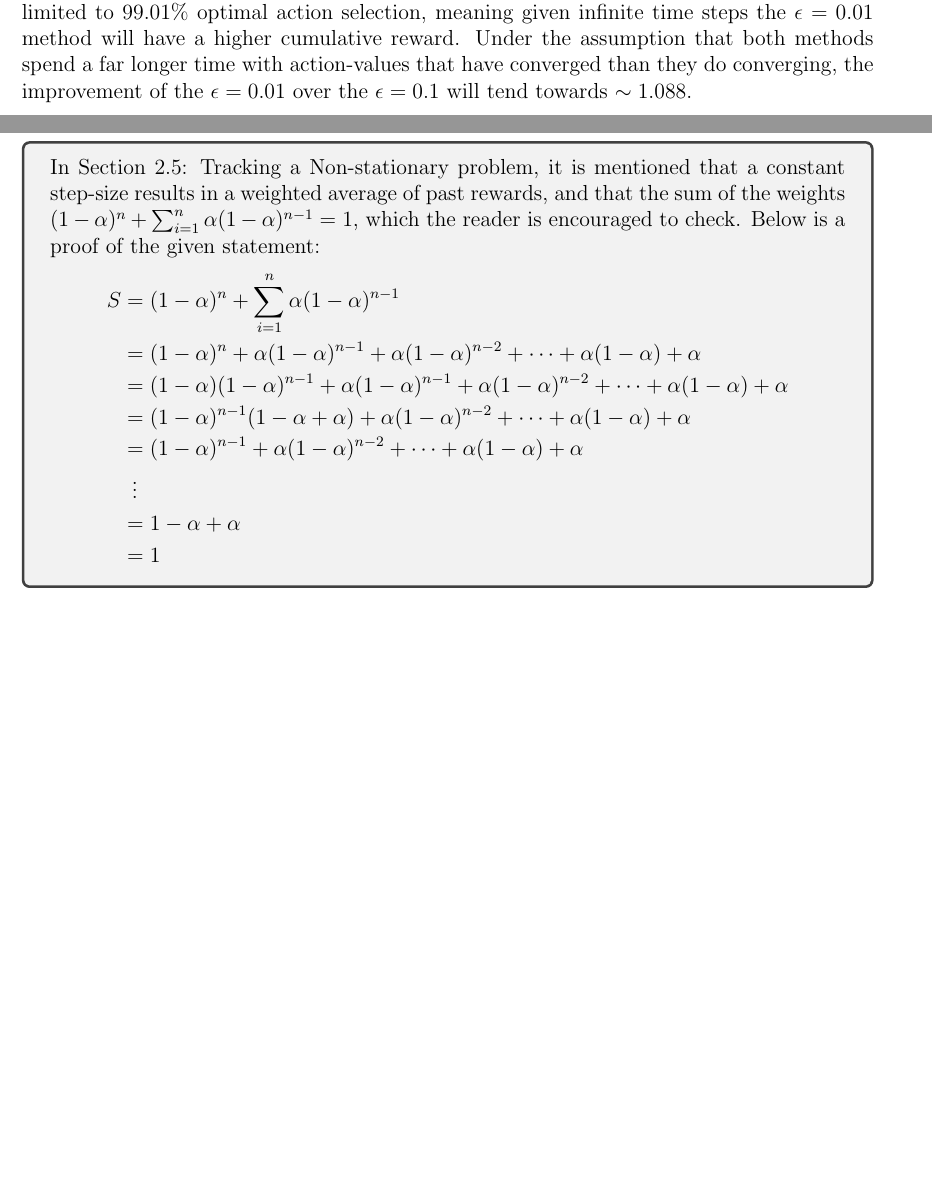
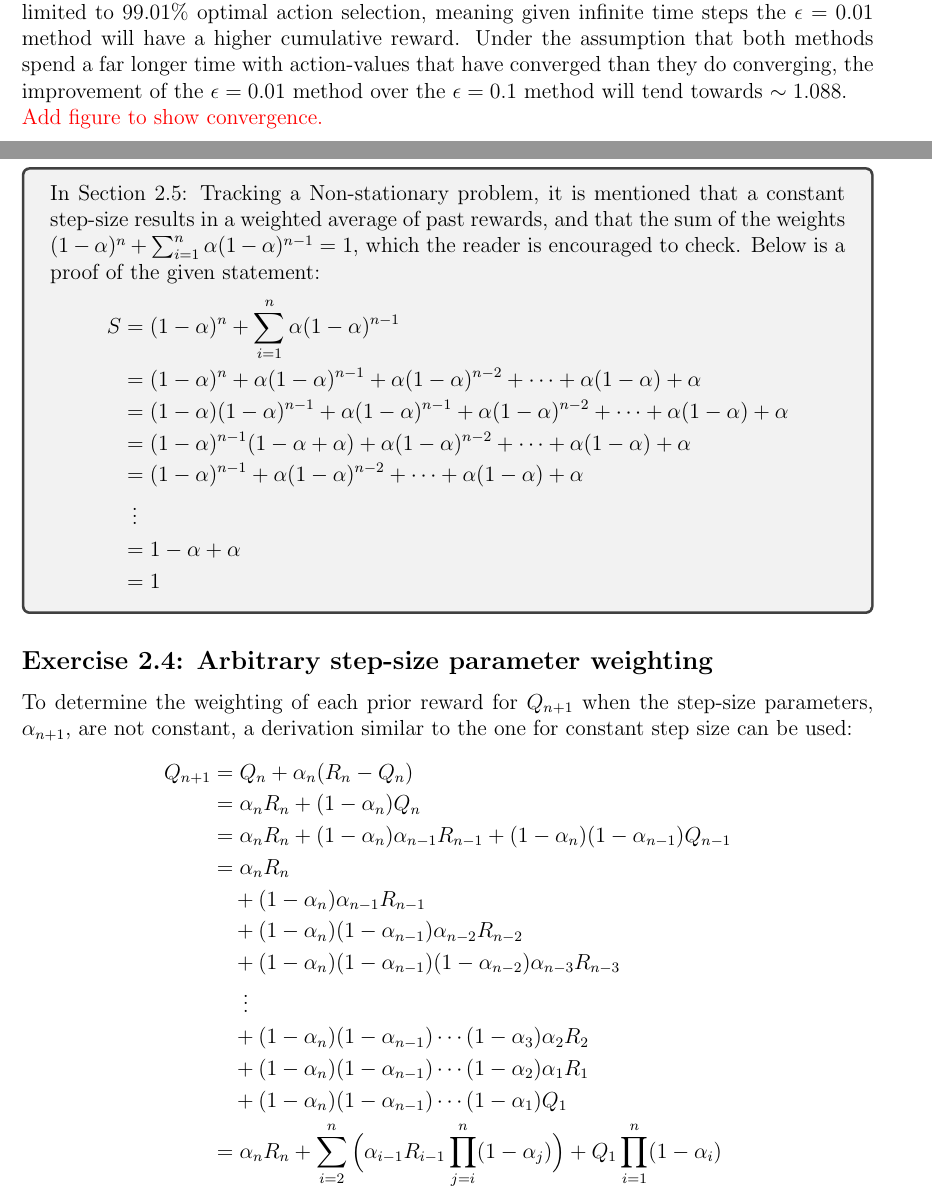
Before and after one commit to JAEarly/Reinforcement_Learning_An_Introduction_Ed2_Solutions, a LaTeX document (solutions.tex, which reads chapter02/ch02_write_up.tex): two parts of pages 3 and 4 of 4, joined at a grey line, cut so that both start at the same text, the shorter picture padded with empty space. Compiled offline with pdfLaTeX.

Commit message:
Completed ex2.4.

```diff
--- a/chapter02/ch02_write_up.tex
+++ b/chapter02/ch02_write_up.tex
@@ -36,7 +36,9 @@ It is impossible to determine if an action was definitely greedy from the inform
 
 \subsection*{Exercise 2.3: Greedy vs \boldmath$\epsilon$-Greedy}
 
-The $\epsilon$-greedy methods are clearly better than the greedy method, therefore it is only necessary to consider the two $\epsilon$-greedy methods. As the action-values converge, the optimal value selection also converges. When the action-values converge, the behaviour for the agent is given by Equation \ref{eqn:2_pgreedy}, which is the upper bound for the probability of selecting the greedy action. By substituting in the relative values of $\epsilon$ for the two methods, it is found that the $\epsilon=0.1$ method is limited to 91\% optimal action selection and the $\epsilon=0.01$ method is limited to 99.01\% optimal action selection, meaning given infinite time steps the $\epsilon=0.01$ method will have a higher cumulative reward. Under the assumption that both methods spend a far longer time with action-values that have converged than they do converging, the improvement of the $\epsilon=0.01$ over the $\epsilon=0.1$ will tend towards $\sim 1.088$.
+The $\epsilon$-greedy methods are clearly better than the greedy method, therefore it is only necessary to consider the two $\epsilon$-greedy methods. As the action-values converge, the optimal value selection also converges. When the action-values converge, the behaviour for the agent is given by Equation \ref{eqn:2_pgreedy}, which is the upper bound for the probability of selecting the greedy action. By substituting in the relative values of $\epsilon$ for the two methods, it is found that the $\epsilon=0.1$ method is limited to 91\% optimal action selection and the $\epsilon=0.01$ method is limited to 99.01\% optimal action selection, meaning given infinite time steps the $\epsilon=0.01$ method will have a higher cumulative reward. Under the assumption that both methods spend a far longer time with action-values that have converged than they do converging, the improvement of the $\epsilon=0.01$ method over the $\epsilon=0.1$ method will tend towards $\sim 1.088$.
+
+\textcolor{red}{Add figure to show convergence.}
 
 \begin{tcolorbox}
 In Section 2.5: Tracking a Non-stationary problem, it is mentioned that a constant step-size results in a weighted average of past rewards, and that the sum of the weights $(1-\alpha)^n + \sum_{i=1}^{n} \alpha(1-\alpha)^{n-1}=1$, which the reader is encouraged to check. Below is a proof of the given statement:
@@ -54,3 +56,23 @@ S &= (1-\alpha)^n + \sum_{i=1}^{n} \alpha(1-\alpha)^{n-1}  \\
 \end{align*}
 
 \end{tcolorbox}
+
+\subsection*{Exercise 2.4: Arbitrary step-size parameter weighting}
+
+To determine the weighting of each prior reward for $Q_{n+1}$ when the step-size parameters, $\alpha_{n+1}$, are not constant, a derivation similar to the one for constant step size can be used:
+
+\vspace{-6mm}
+\begin{align*}
+Q_{n+1} &= Q_n + \alpha_n(R_n - Q_n) \\
+&= \alpha_nR_n + (1 - \alpha_n)Q_n \\
+&= \alpha_nR_n + (1 - \alpha_n)\alpha_{n-1}R_{n-1} + (1 - \alpha_n)(1-\alpha_{n-1})Q_{n-1} \\
+&= \alpha_nR_n \\
+& \quad + (1 - \alpha_n)\alpha_{n-1}R_{n-1} \\
+& \quad + (1 - \alpha_n)(1 - \alpha_{n-1})\alpha_{n-2}R_{n-2} \\
+& \quad + (1 - \alpha_n)(1 - \alpha_{n-1})(1 - \alpha_{n-2})\alpha_{n-3}R_{n-3} \\
+& \quad \ \, \vdots \\
+& \quad + (1 - \alpha_n)(1-\alpha_{n-1}) \cdots (1-\alpha_3)\alpha_2R_2 \\
+& \quad + (1 - \alpha_n)(1-\alpha_{n-1}) \cdots (1-\alpha_2)\alpha_1R_1 \\
+& \quad + (1 - \alpha_n)(1-\alpha_{n-1}) \cdots (1-\alpha_1)Q_1 \\
+&= \alpha_nR_n + \sum_{i=2}^{n}\Big(\alpha_{i-1}R_{i-1}\prod_{j=i}^{n}(1-\alpha_j)\Big) + Q_1\prod_{i=1}^{n}(1-\alpha_i)\\
+\end{align*}
--- a/solutions.tex
+++ b/solutions.tex
@@ -2,6 +2,7 @@
 \usepackage[a4paper, total={6.5in, 9in}]{geometry}
 \usepackage{amsmath}
 \usepackage{tcolorbox}
+\usepackage{color}
 
 \setlength\parindent{0pt}
 
```
Also changed, not shown: solutions.pdf.
